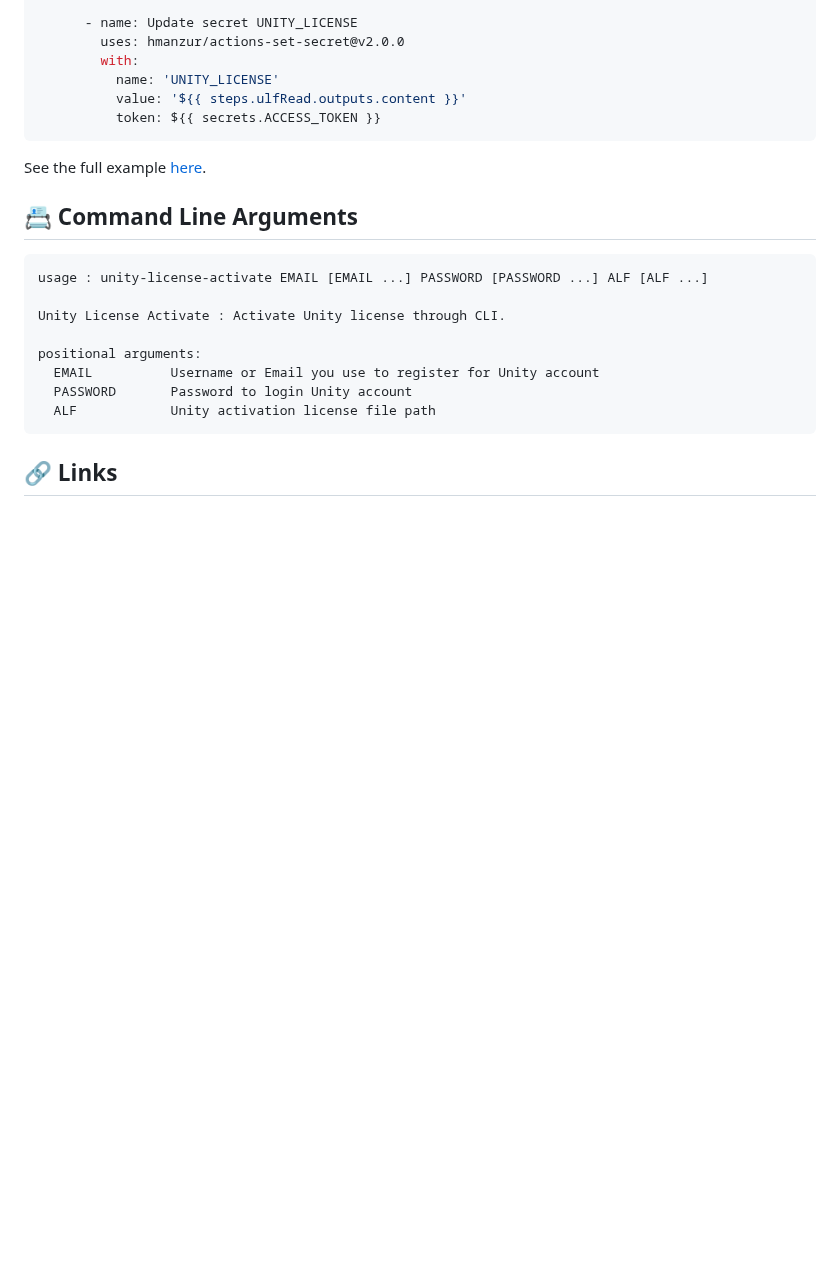
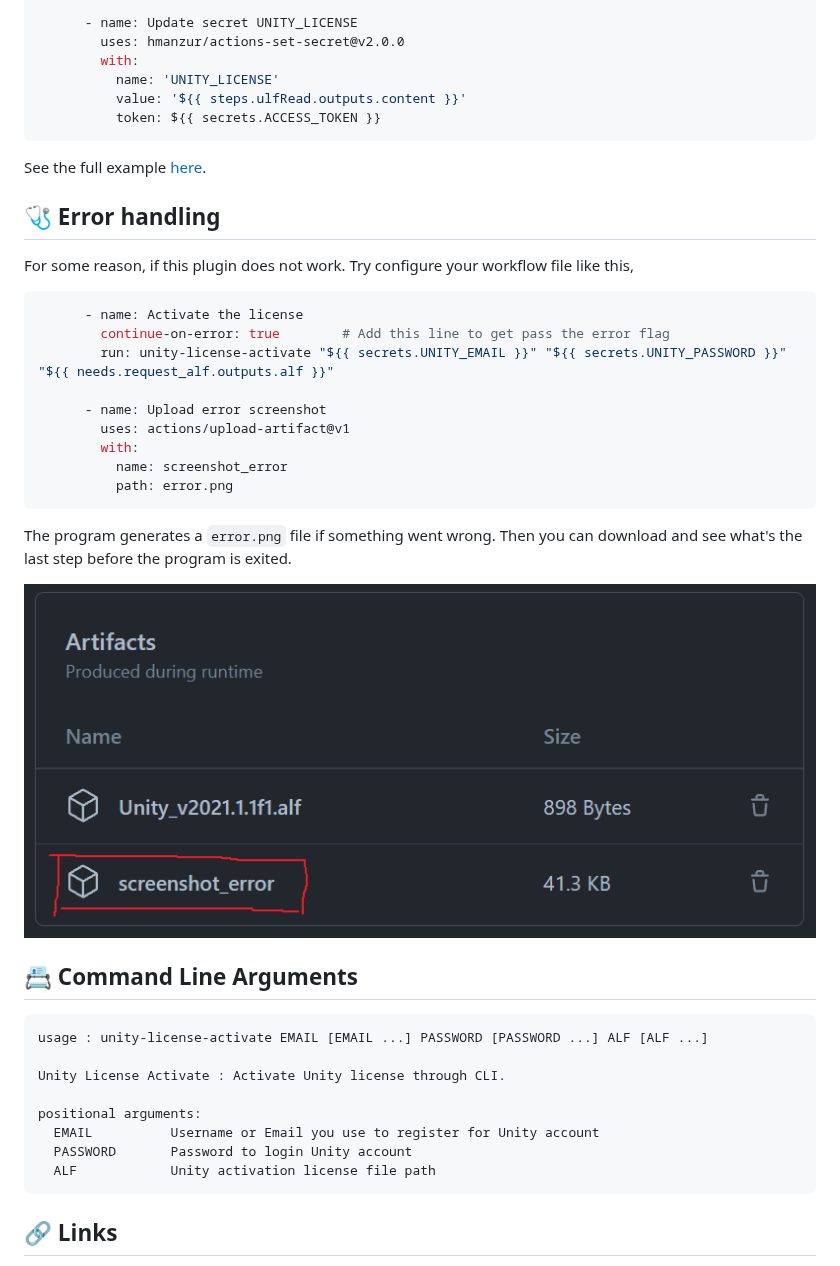
Before and after one commit to game-ci/unity-license-activate, a Markdown page: README.md, the part around the change. GitHub-like rendering; pictures changed too: etc/error_artifact.png (added); blank space fills up the shorter version.

````diff
--- a/README.md
+++ b/README.md
@@ -57,6 +57,30 @@ jobs:
 
 See the full example [here](https://github.com/jcs090218/JCSUnity/blob/master/.github/workflows/license.yml).
 
+## 🩺 Error handling
+
+For some reason, if this plugin does not work. Try configure your workflow file
+like this,
+
+```yml
+      - name: Activate the license
+	    continue-on-error: true        # Add this line to get pass the error flag
+        run: unity-license-activate "${{ secrets.UNITY_EMAIL }}" "${{ secrets.UNITY_PASSWORD }}" "${{ needs.request_alf.outputs.alf }}"
+
+      - name: Upload error screenshot
+        uses: actions/upload-artifact@v1
+        with:
+          name: screenshot_error
+          path: error.png
+```
+
+The program generates a `error.png` file if something went wrong. Then you can
+download and see what's the last step before the program is exited.
+
+<p align="center">
+  <img src="./etc/error_artifact.png"/>
+</p>
+
 ## 📇 Command Line Arguments
 
 ```
````
